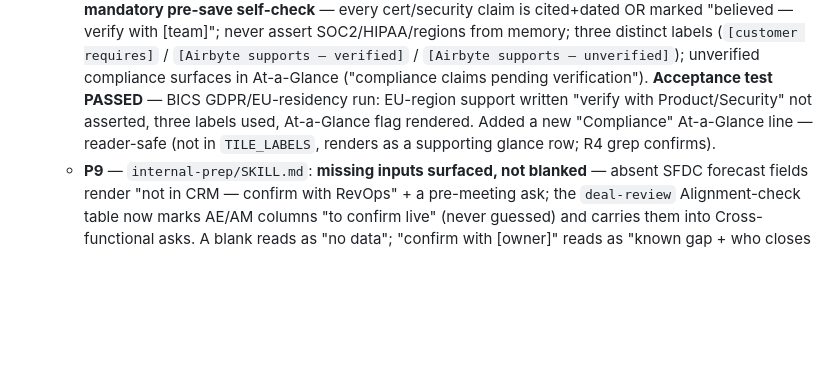
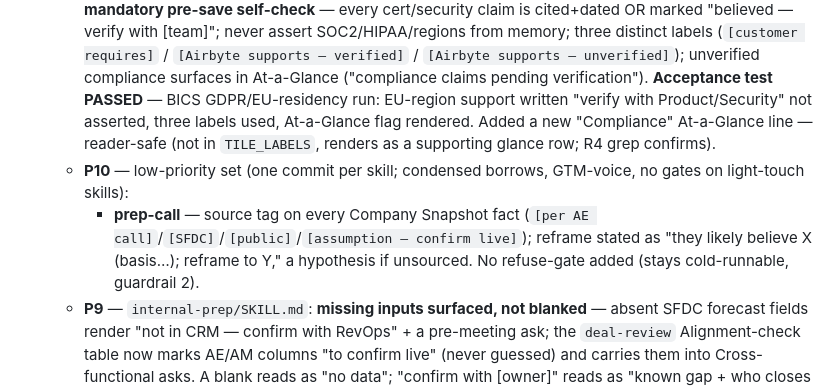
Before and after one commit to Airbyte-Solutions-Team/se-skills, a Markdown page: webapp/SESSION-LOG.md, the part around the change. Drawn GitHub-style; blank space fills up the shorter version.

```diff
--- a/webapp/SESSION-LOG.md
+++ b/webapp/SESSION-LOG.md
@@ -23,6 +23,8 @@ uv run --python 3.11 app.py    # port 8787
   - **P2** — `objection-handler/SKILL.md`: (a) **product-fact freshness guard** — cite the objection reference's `Last updated` date; hedge capabilities that may have changed (GA/regions/pricing) with "confirm current product state" instead of asserting; fall back to playbook guidance if the reference is absent. (b) **Softened the Voss 4-step** from "REQUIRED / always emit 4" to "use the moves that fit," substantive-answer-last preserved (reconciled the two internal "enforced" callouts to match; guardrail 3 — stays human-voiced). **Acceptance test PASSED** — brief-mode BYOC/Flex objection: output cited the reference date (2026-05-27), hedged Flex GA status ("confirm current product state"), used 3 Voss moves not a forced 4. No webapp coupling.
   - **P3** — `deployment-model-qual/SKILL.md`: (a) **inlined the 5 qualifying questions + the product reality they assume** (Cloud Pro only / Flex not GA / SME separate motion) so the skill is the self-contained source of record (was "Per Gary's CLAUDE.md" — the substantive out-of-repo dependency; CLAUDE.md now just mirrors it). (b) **Product-reality "as-of" stamp** in the Verdict + a **🟡 Provisional** verdict path when a capability can't be verified current (instead of a hard 🔴 that ships a deal to a separate motion on a stale fact). Closes the biggest R3 structural gap for this skill. **Acceptance test PASSED** — BICS run rendered the as-of stamp (Flex-not-GA 2026-05-27, regions US+EU), used 🟡 Provisional for the EU-region-dependent element, 5 questions self-contained. No webapp coupling.
   - **P4** — `tech-qual/SKILL.md`: upgraded the compliance caveat from "verify before asserting" to a **mandatory pre-save self-check** — every cert/security claim is cited+dated OR marked "believed — verify with [team]"; never assert SOC2/HIPAA/regions from memory; three distinct labels (`[customer requires]` / `[Airbyte supports — verified]` / `[Airbyte supports — unverified]`); unverified compliance surfaces in At-a-Glance ("compliance claims pending verification"). **Acceptance test PASSED** — BICS GDPR/EU-residency run: EU-region support written "verify with Product/Security" not asserted, three labels used, At-a-Glance flag rendered. Added a new "Compliance" At-a-Glance line — reader-safe (not in `TILE_LABELS`, renders as a supporting glance row; R4 grep confirms).
+  - **P10** — low-priority set (one commit per skill; condensed borrows, GTM-voice, no gates on light-touch skills):
+    - **prep-call** — source tag on every Company Snapshot fact (`[per AE call]`/`[SFDC]`/`[public]`/`[assumption — confirm live]`); reframe stated as "they likely believe X (basis…); reframe to Y," a hypothesis if unsourced. No refuse-gate added (stays cold-runnable, guardrail 2).
   - **P9** — `internal-prep/SKILL.md`: **missing inputs surfaced, not blanked** — absent SFDC forecast fields render "not in CRM — confirm with RevOps" + a pre-meeting ask; the `deal-review` Alignment-check table now marks AE/AM columns "to confirm live" (never guessed) and carries them into Cross-functional asks. A blank reads as "no data"; "confirm with [owner]" reads as "known gap + who closes it." **Acceptance test PASSED** — 11880 deal-review: absent Amount → "confirm with RevOps," AE view marked "to confirm live" not fabricated, no blanks. No webapp coupling. (Left the file's "Gary" refs — that's the separate Gary-genericization TODO the user paused, not P9 scope.)
   - **P8** — `follow-up-email/SKILL.md`: (a) **single canonical save path** — reconciled the After-Drafting manual path (`emails/<MM-DD-YY>-<purpose>.md`) with the Auto-save default (`outputs/emails/email-<YYYY-MM-DD>-<purpose>.md`). (b) **Config-sourced sign-off** — replaced hardcoded "Gary" in the three template sign-offs + the "ask Gary" / "Gary's voice" instructions + the description with `.se-config.yaml`-sourced / SE-generic wording (agrees with the existing "Don't hardcode Gary" rule; README already used generic "your voice", check-sync unaffected). (c) **Pre-send self-check** (one concrete next step, grounded claims, no invented commitments — internal-only, email stays human; guardrail 3). **Acceptance test PASSED** — 11880 recap: sign-off rendered "Gary Yang" from config, one concrete next step (Charlie's proposal), single save path, no citation clutter.
   - **P7** — `deal-assessment/SKILL.md`: **verified already self-contained — no edit needed.** The July 9 pass had already inlined the required 7-section format (Driver / Need / Urgency / What Would Close It / Deal Blocker / What Would Lose It / Bottom Line — each an H2 with its one-line intent, present in the Jump-to index) and repointed line 8 from the external CLAUDE.md to "the Output Format section of this file (self-contained)." The 7 sections match the CLAUDE.md spec exactly; probability-band logic unchanged. So R3/P7 (format lives outside the repo) is closed. **Deferred (out of P7 scope, per work order):** the prose references a "Movement / What Changed Since Last Assessment" section (lines 16/175/278, two different names) that has no slot in the Output Format template or Jump-to — a real inconsistency but a separate template fix, flagged as a follow-on, not bundled.
```
Also changed, not shown: skills/prep-call/SKILL.md (+10 -7 lines).
